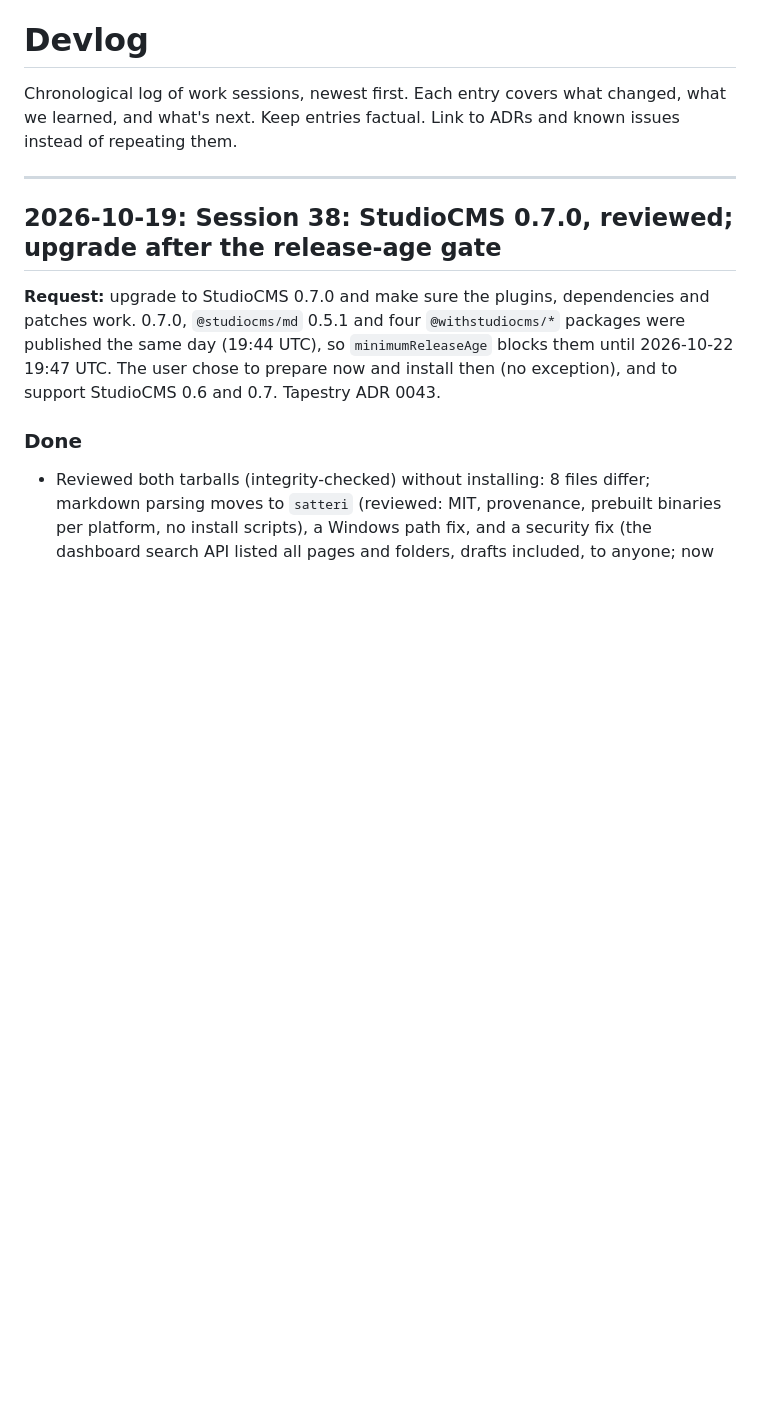
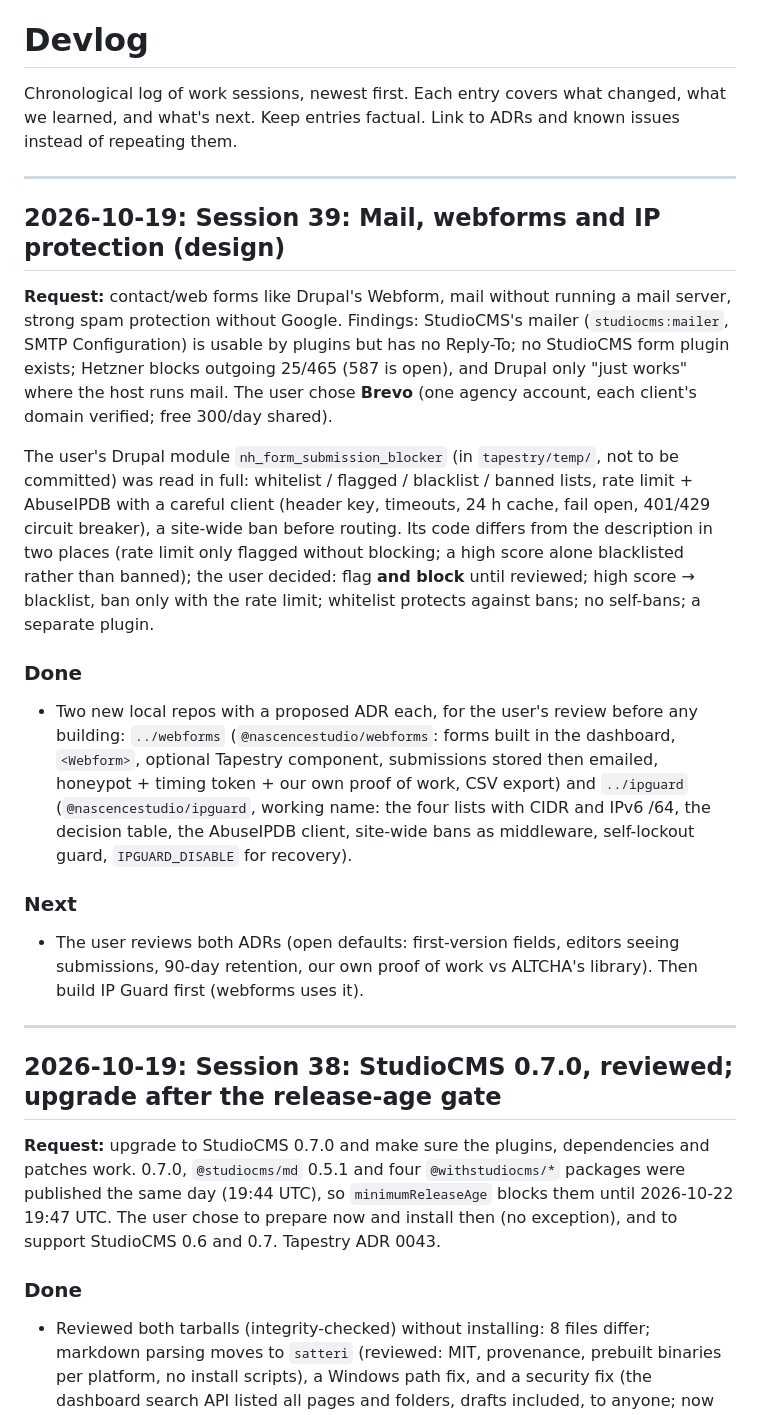
Before and after one commit to nascencestudio/tapestry-playground, a Markdown page: docs/devlog.md, the part around the change. Rendered like a GitHub page; blank space fills up the shorter version.

Commit message:
Devlog: mail, webforms and IP protection design
Co-Authored-By: Claude Opus 5.5 <noreply@anthropic.com>

```diff
--- a/docs/devlog.md
+++ b/docs/devlog.md
@@ -3,6 +3,36 @@
 Chronological log of work sessions, newest first. Each entry covers what
 changed, what we learned, and what's next. Keep entries factual. Link to ADRs
 and known issues instead of repeating them.
+
+---
+
+## 2026-10-19: Session 39: Mail, webforms and IP protection (design)
+
+**Request:** contact/web forms like Drupal's Webform, mail without running a mail server, strong spam
+protection without Google. Findings: StudioCMS's mailer (`studiocms:mailer`, SMTP Configuration) is
+usable by plugins but has no Reply-To; no StudioCMS form plugin exists; Hetzner blocks outgoing 25/465
+(587 is open), and Drupal only "just works" where the host runs mail. The user chose **Brevo** (one
+agency account, each client's domain verified; free 300/day shared).
+
+The user's Drupal module `nh_form_submission_blocker` (in `tapestry/temp/`, not to be committed) was
+read in full: whitelist / flagged / blacklist / banned lists, rate limit + AbuseIPDB with a careful
+client (header key, timeouts, 24 h cache, fail open, 401/429 circuit breaker), a site-wide ban before
+routing. Its code differs from the description in two places (rate limit only flagged without
+blocking; a high score alone blacklisted rather than banned); the user decided: flag **and block** until
+reviewed; high score → blacklist, ban only with the rate limit; whitelist protects against bans; no
+self-bans; a separate plugin.
+
+### Done
+- Two new local repos with a proposed ADR each, for the user's review before any building:
+  `../webforms` (`@nascencestudio/webforms`: forms built in the dashboard, `<Webform>`, optional Tapestry
+  component, submissions stored then emailed, honeypot + timing token + our own proof of work, CSV export)
+  and `../ipguard` (`@nascencestudio/ipguard`, working name: the four lists with CIDR and IPv6 /64,
+  the decision table, the AbuseIPDB client, site-wide bans as middleware, self-lockout guard,
+  `IPGUARD_DISABLE` for recovery).
+
+### Next
+- The user reviews both ADRs (open defaults: first-version fields, editors seeing submissions, 90-day
+  retention, our own proof of work vs ALTCHA's library). Then build IP Guard first (webforms uses it).
 
 ---
 
```
